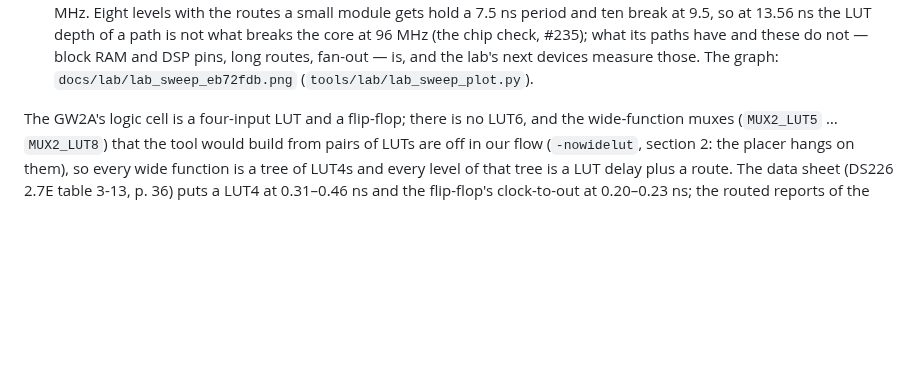
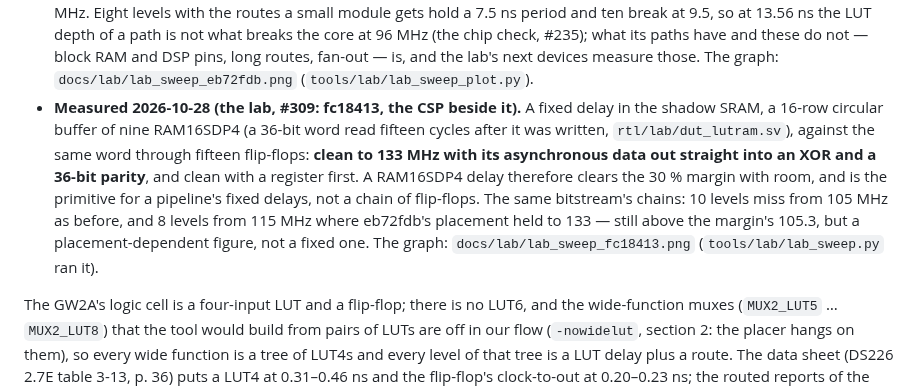
Before and after one commit to Thorwegian/noaidi-fpga-synth, a Markdown page: docs/gowin_oss_notes.md, the part around the change. Rendered like a GitHub page; blank space fills up the shorter version.

Commit message:
docs: the shadow SRAM measured clean to 133 MHz on the chip (#309)
Co-Authored-By: Claude Opus 5.5 <noreply@anthropic.com>

```diff
--- a/docs/gowin_oss_notes.md
+++ b/docs/gowin_oss_notes.md
@@ -422,6 +422,19 @@ what feeds it; anything but a flop is a fault waiting for a seed.
   and DSP pins, long routes, fan-out — is, and the lab's next devices
   measure those. The graph: `docs/lab/lab_sweep_eb72fdb.png`
   (`tools/lab/lab_sweep_plot.py`).
+- **Measured 2026-10-28 (the lab, #309: fc18413, the CSP beside it).** A
+  fixed delay in the shadow SRAM, a 16-row circular buffer of nine
+  RAM16SDP4 (a 36-bit word read fifteen cycles after it was written,
+  `rtl/lab/dut_lutram.sv`), against the same word through fifteen
+  flip-flops: **clean to 133 MHz with its asynchronous data out straight
+  into an XOR and a 36-bit parity**, and clean with a register first. A
+  RAM16SDP4 delay therefore clears the 30 % margin with room, and is the
+  primitive for a pipeline's fixed delays, not a chain of flip-flops. The
+  same bitstream's chains: 10 levels miss from 105 MHz as before, and 8
+  levels from 115 MHz where eb72fdb's placement held to 133 — still above
+  the margin's 105.3, but a placement-dependent figure, not a fixed one.
+  The graph: `docs/lab/lab_sweep_fc18413.png` (`tools/lab/lab_sweep.py`
+  ran it).
 
 The GW2A's logic cell is a four-input LUT and a flip-flop; there is no
 LUT6, and the wide-function muxes (`MUX2_LUT5` … `MUX2_LUT8`) that the
```
Also changed, not shown: docs/lab/lab_sweep_fc18413.png (added).
